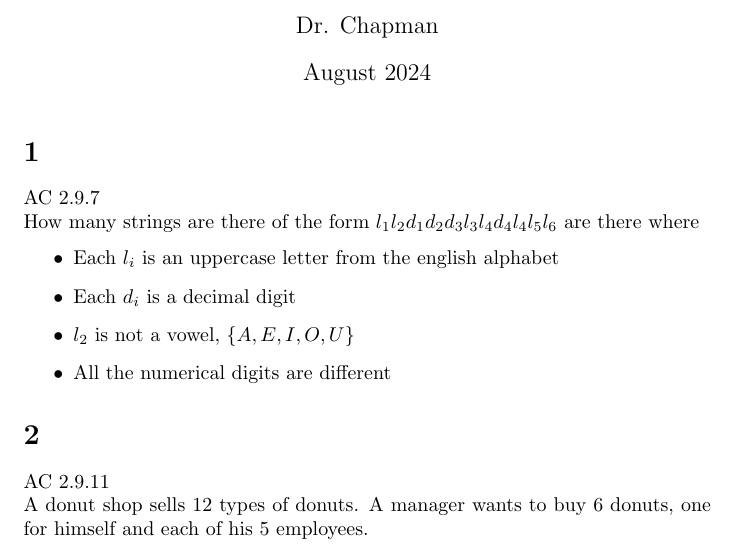
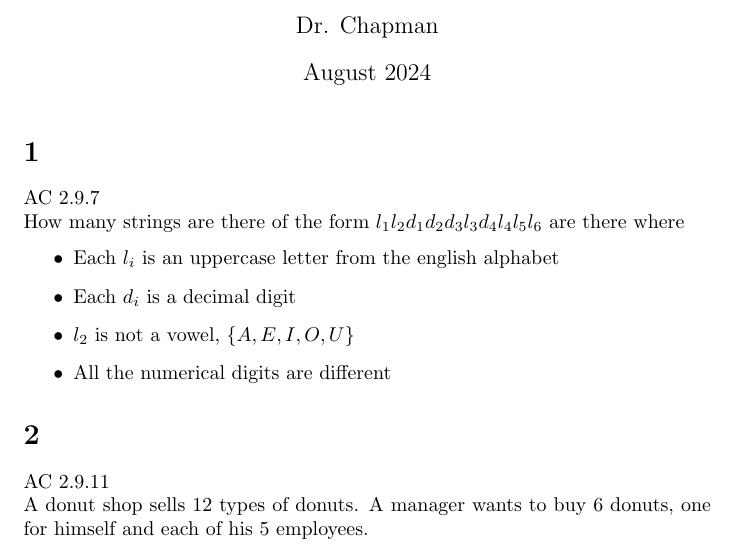
Before and after one commit to adityavelusamy/10th-grade-ma-latexs, a LaTeX document (Unit 1/10.1.1.tex): part of the page, cut so that both start at the same text. Compiled offline with pdfLaTeX.

Commit message:
more fixed typos in 10.1.1.tex

```diff
--- a/Unit 1/10.1.1.tex
+++ b/Unit 1/10.1.1.tex
@@ -10,7 +10,7 @@
 
 \section{}
 AC 2.9.7\\
-How many strings are there of the form $l_1l_2d_1d_2d_3l_3l_4d_4l_4l_5l_6$ are there where
+How many strings are there of the form $l_1l_2d_1d_2d_3l_3d_4l_4l_5l_6$ are there where
 \begin{itemize}
   \item Each $l_i$ is an uppercase letter from the english alphabet
   \item Each $d_i$ is a decimal digit
```
